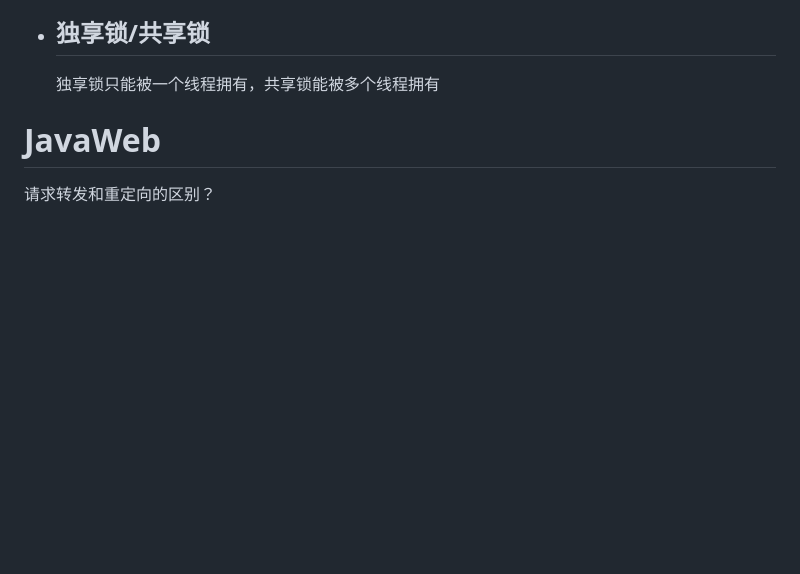
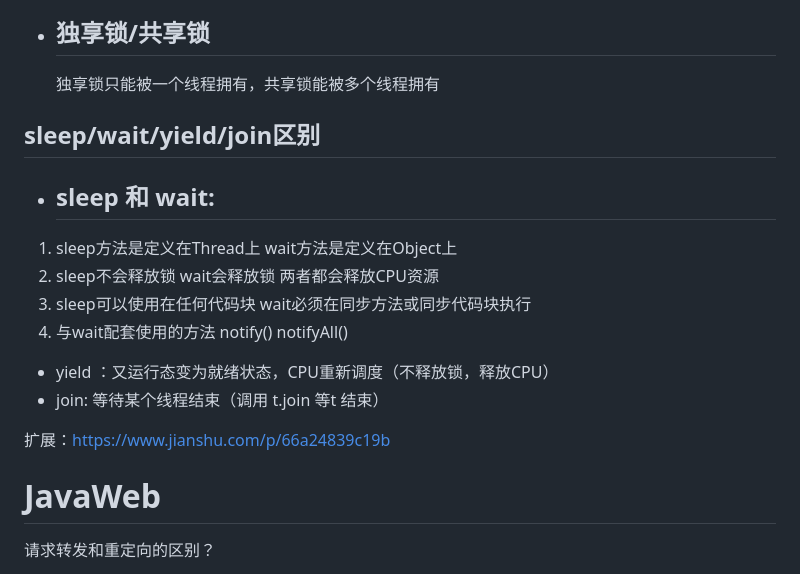
Before and after one commit to SushiTraash/Typora, a Markdown page: 面试题.md, the part around one of its changes. Drawn GitHub-style; blank space fills up the shorter version.

```diff
--- a/面试题.md
+++ b/面试题.md
@@ -339,7 +339,19 @@ https://tech.meituan.com/2018/11/15/java-lock.html
 
   独享锁只能被一个线程拥有，共享锁能被多个线程拥有
 
+## sleep/wait/yield/join区别
 
+- ## sleep 和 wait:
+
+1. sleep方法是定义在Thread上 wait方法是定义在Object上
+2. sleep不会释放锁 wait会释放锁 两者都会释放CPU资源
+3. sleep可以使用在任何代码块 wait必须在同步方法或同步代码块执行
+4. 与wait配套使用的方法 notify() notifyAll()
+
+- yield ：又运行态变为就绪状态，CPU重新调度（不释放锁，释放CPU）
+- join:  等待某个线程结束（调用 t.join 等t 结束）
+
+扩展：https://www.jianshu.com/p/66a24839c19b
 
 # JavaWeb
 
```
Also changed, not shown: other parts of 面试题.md (+33 -0 lines), Java.md (+50 -0 lines), Java集合框架.md (+57 -0 lines), 回溯法.md (added, +120 -0 lines), Java.assets/20181120173640764.jpeg (added), 面试题.assets/33b193457c928ae02217480f994814b6.png (added).
